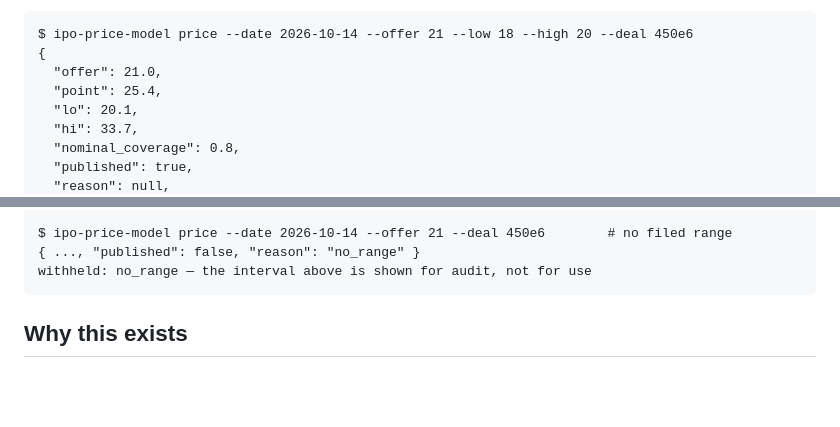
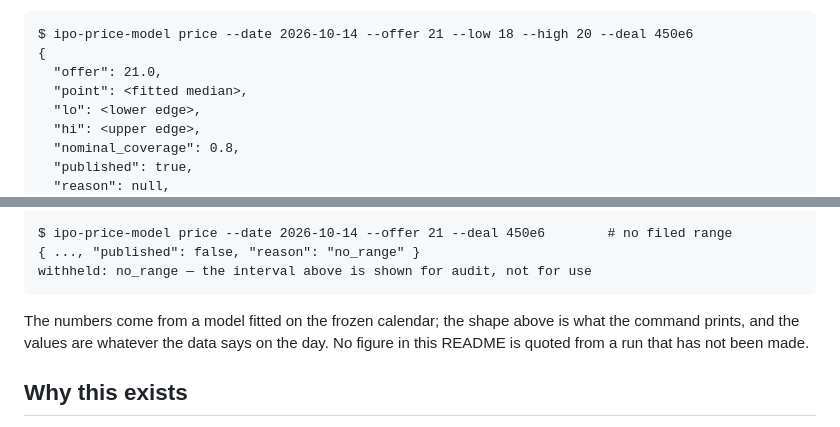
Before and after one commit to henryzhangpku/ipo-price-model, a Markdown page: README.md, 2 parts joined by grey strips. Rendered like a GitHub page; blank space fills up the shorter version.

Commit message:
README: the sample output shows the shape, not numbers from a run that has not been made

````diff
--- a/README.md
+++ b/README.md
@@ -12,9 +12,9 @@ cannot carry one. The refusals are the product.
 $ ipo-price-model price --date 2026-10-14 --offer 21 --low 18 --high 20 --deal 450e6
 {
   "offer": 21.0,
-  "point": 25.4,
-  "lo": 20.1,
-  "hi": 33.7,
+  "point": <fitted median>,
+  "lo": <lower edge>,
+  "hi": <upper edge>,
   "nominal_coverage": 0.8,
   "published": true,
   "reason": null,
@@ -25,6 +25,10 @@ $ ipo-price-model price --date 2026-10-14 --offer 21 --deal 450e6        # no fi
 { ..., "published": false, "reason": "no_range" }
 withheld: no_range — the interval above is shown for audit, not for use
 ```
+
+The numbers come from a model fitted on the frozen calendar; the shape above
+is what the command prints, and the values are whatever the data says on the
+day. No figure in this README is quoted from a run that has not been made.
 
 ## Why this exists
 
````
Also changed, not shown: other parts of README.md (+1 -1 lines).
